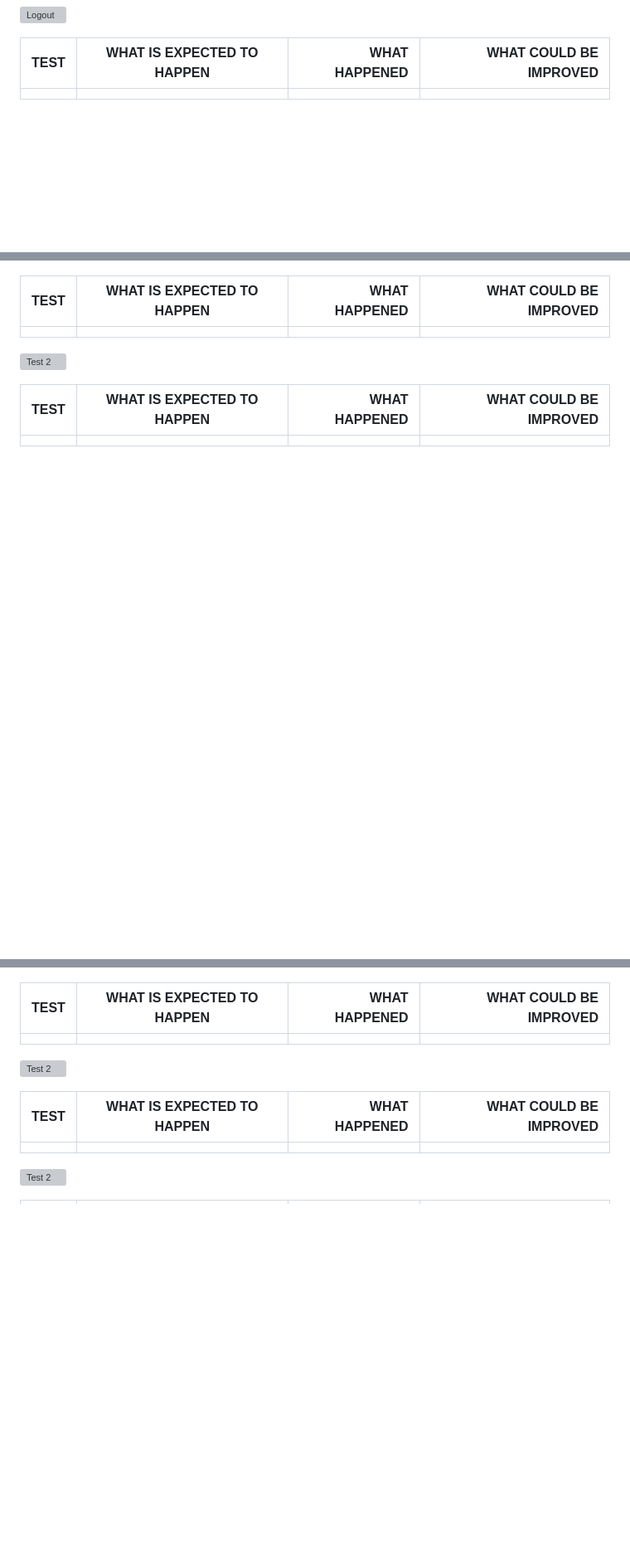
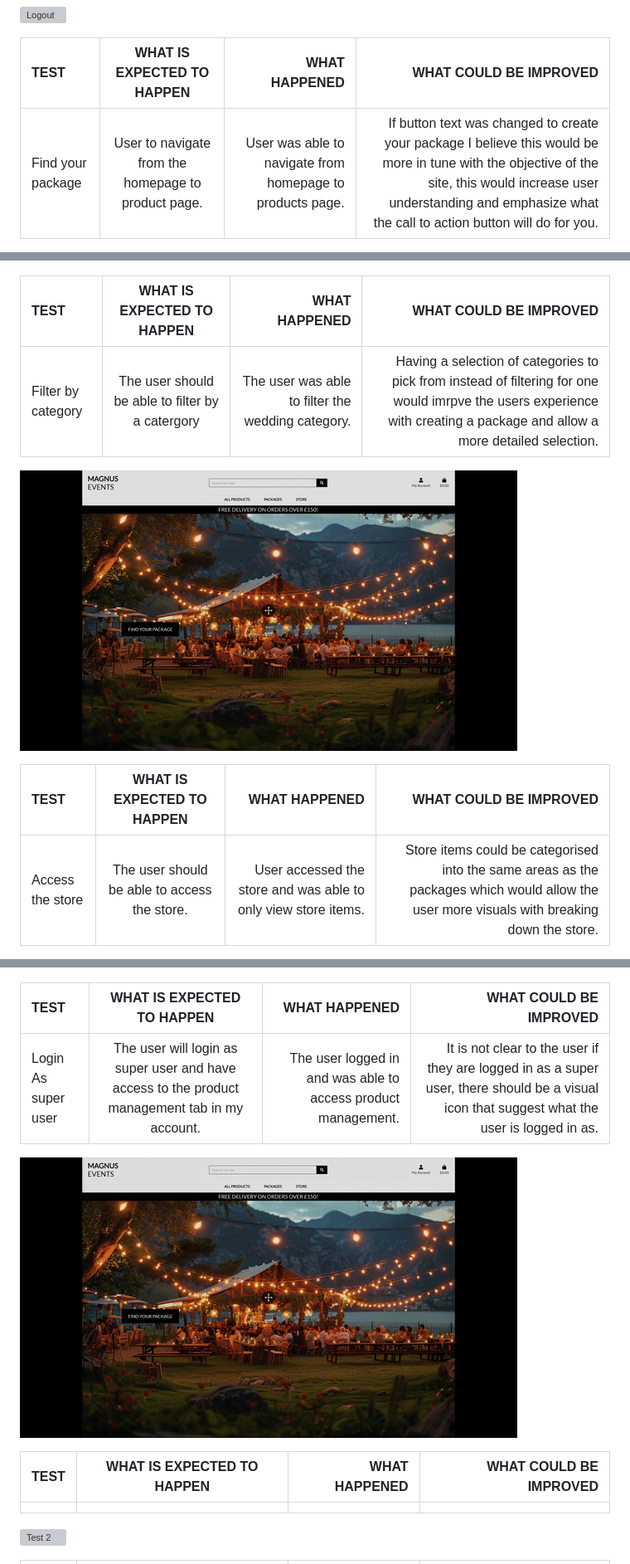
Before and after one commit to Nick8735/magnus_events_v1, a Markdown page: README.md, 3 parts joined by grey strips. Shown: that part at 83% size. Rendered like a GitHub page; pictures changed too: documentation/readme_gifs/filter_category.gif (added), documentation/readme_gifs/login_superuser.gif (added); blank space fills up the shorter version; grey boxes are pictures that could not be loaded.

```diff
--- a/README.md
+++ b/README.md
@@ -814,6 +814,6 @@ Site utilizes allauth for user account creation and authentication. Allauth is a
 
 |TEST                                         |                       WHAT IS EXPECTED TO HAPPEN       | WHAT HAPPENED | WHAT COULD BE IMPROVED |
 |:-----------------------------------------------|:------------------------------------------------------------:|--------------:|--------------:|
-| |  |    | |
+|Find your package |User to navigate from the homepage to product page. | User was able to navigate from homepage to products page. | If button text was changed to create your package I believe this would be more in tune with the objective of the site, this would increase user understanding and emphasize what the call to action button will do for you.   |
 
 
@@ -828,13 +828,13 @@ Site utilizes allauth for user account creation and authentication. Allauth is a
 
 |TEST                                         |                       WHAT IS EXPECTED TO HAPPEN       | WHAT HAPPENED | WHAT COULD BE IMPROVED |
 |:-----------------------------------------------|:------------------------------------------------------------:|--------------:|--------------:|
-| |  |    | |
+|Filter by category | The user should be able to filter by a catergory  | The user was able to filter the wedding category.   | Having a selection of categories to pick from instead of filtering for one would imrpve the users experience with creating a package and allow a more detailed selection. |
 
 
-![Test 2]()
+![Filter by Category](documentation/readme_gifs/filter_category.gif)
 
 |TEST                                         |                       WHAT IS EXPECTED TO HAPPEN       | WHAT HAPPENED | WHAT COULD BE IMPROVED |
 |:-----------------------------------------------|:------------------------------------------------------------:|--------------:|--------------:|
-| |  |    | |
+|Access the store | The user should be able to access the store. |User accessed the store and was able to only view store items.    |Store items could be categorised into the same areas as the packages which would allow the user more visuals with breaking down the store. |
 
 
@@ -842,10 +842,10 @@ Site utilizes allauth for user account creation and authentication. Allauth is a
 
 |TEST                                         |                       WHAT IS EXPECTED TO HAPPEN       | WHAT HAPPENED | WHAT COULD BE IMPROVED |
 |:-----------------------------------------------|:------------------------------------------------------------:|--------------:|--------------:|
-| |  |    | |
+|Login As super user | The user will login as super user and have access to the product management tab in my account. | The user logged in and was able to access product management. | It is not clear to the user if they are logged in as a super user, there should be a visual icon that suggest what the user is logged in as. |
 
 
-![Test 2]()
+![Super_user](documentation/readme_gifs/login_superuser.gif)
 
 |TEST                                         |                       WHAT IS EXPECTED TO HAPPEN       | WHAT HAPPENED | WHAT COULD BE IMPROVED |
 |:-----------------------------------------------|:------------------------------------------------------------:|--------------:|--------------:|
```
Also changed, not shown: other parts of README.md (+4 -4 lines), 3 other files.
